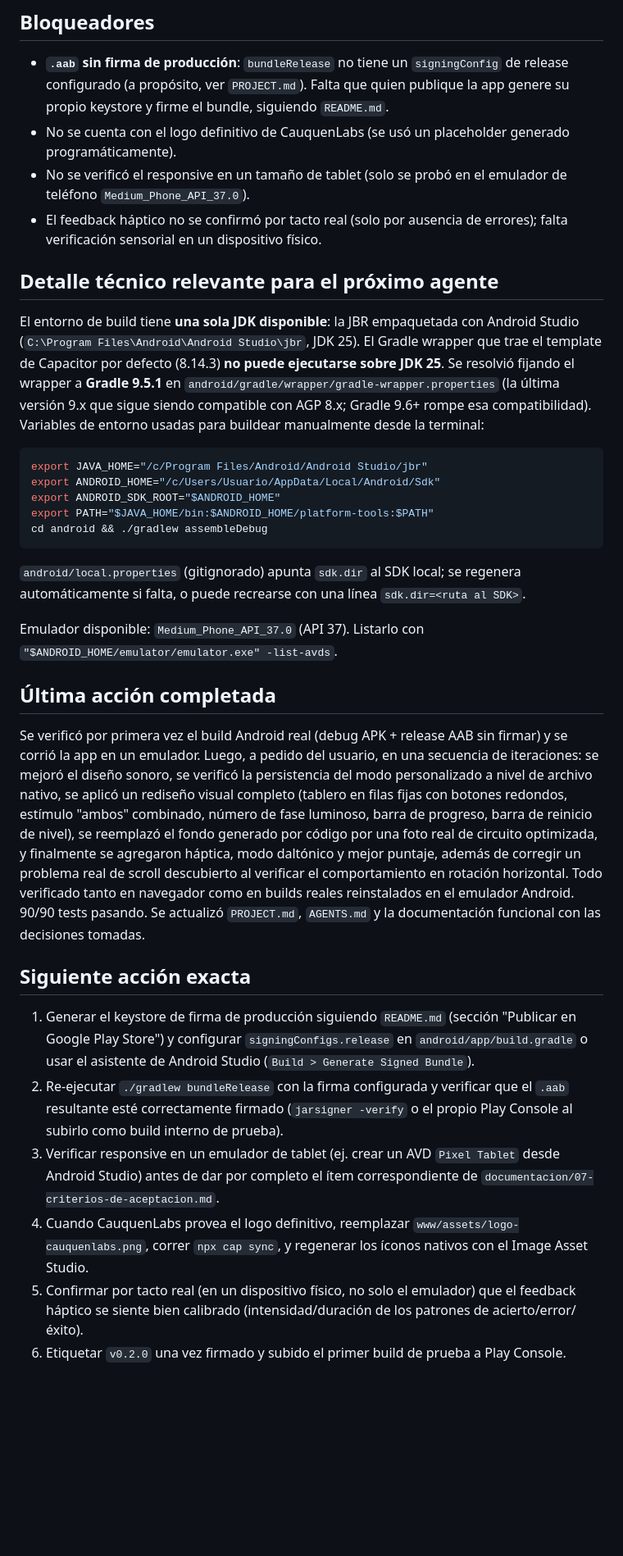
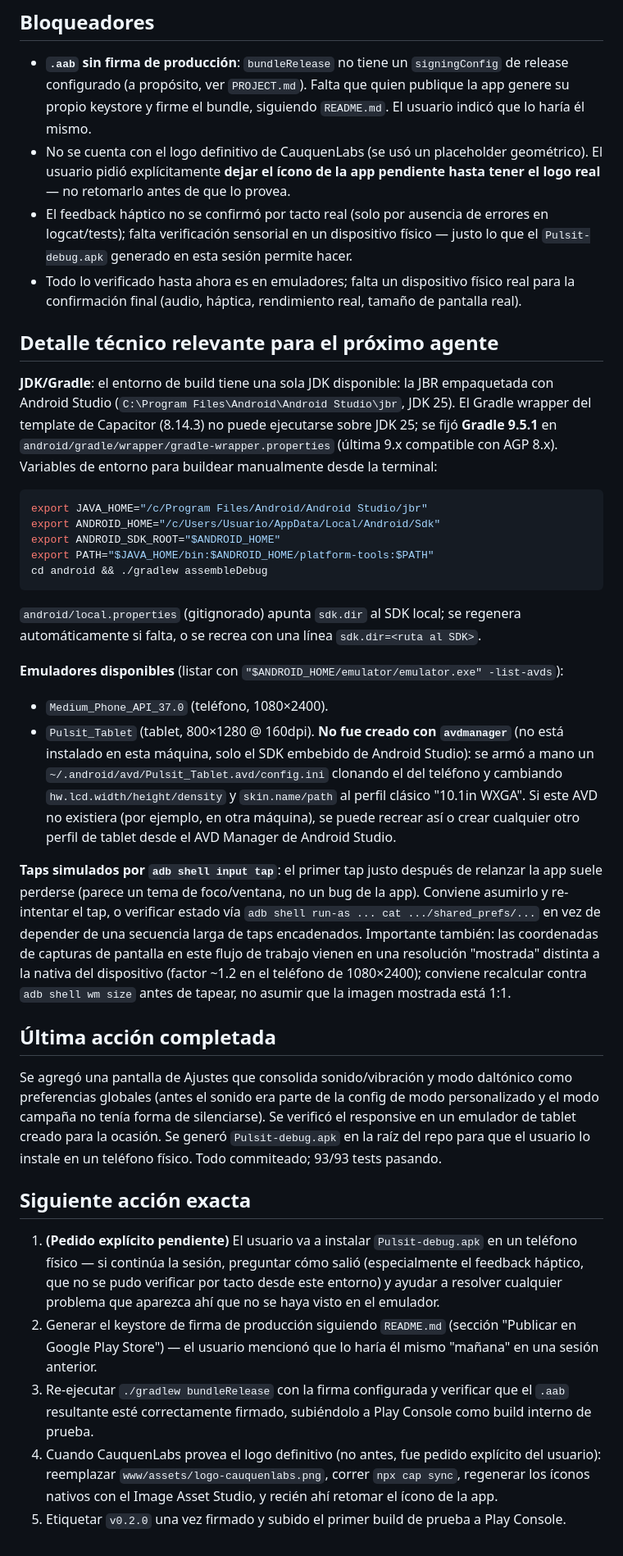
Before and after one commit to dantokoletz/pulsit, a Markdown page: .project-corpus/state/STATUS.md, the part around one of its changes. Shown at 82% size. GitHub-like rendering; blank space fills up the shorter version.

````diff
--- a/.project-corpus/state/STATUS.md
+++ b/.project-corpus/state/STATUS.md
@@ -59,22 +63,23 @@
 
 - **`.aab` sin firma de producción**: `bundleRelease` no tiene un `signingConfig` de release
   configurado (a propósito, ver `PROJECT.md`). Falta que quien publique la app genere su propio
-  keystore y firme el bundle, siguiendo `README.md`.
-- No se cuenta con el logo definitivo de CauquenLabs (se usó un placeholder generado
-  programáticamente).
-- No se verificó el responsive en un tamaño de tablet (solo se probó en el emulador de teléfono
-  `Medium_Phone_API_37.0`).
-- El feedback háptico no se confirmó por tacto real (solo por ausencia de errores); falta
-  verificación sensorial en un dispositivo físico.
+  keystore y firme el bundle, siguiendo `README.md`. El usuario indicó que lo haría él mismo.
+- No se cuenta con el logo definitivo de CauquenLabs (se usó un placeholder geométrico). El usuario
+  pidió explícitamente **dejar el ícono de la app pendiente hasta tener el logo real** — no
+  retomarlo antes de que lo provea.
+- El feedback háptico no se confirmó por tacto real (solo por ausencia de errores en logcat/tests);
+  falta verificación sensorial en un dispositivo físico — justo lo que el `Pulsit-debug.apk`
+  generado en esta sesión permite hacer.
+- Todo lo verificado hasta ahora es en emuladores; falta un dispositivo físico real para la
+  confirmación final (audio, háptica, rendimiento real, tamaño de pantalla real).
 
 ## Detalle técnico relevante para el próximo agente
 
-El entorno de build tiene **una sola JDK disponible**: la JBR empaquetada con Android Studio
-(`C:\Program Files\Android\Android Studio\jbr`, JDK 25). El Gradle wrapper que trae el template de
-Capacitor por defecto (8.14.3) **no puede ejecutarse sobre JDK 25**. Se resolvió fijando el wrapper
-a **Gradle 9.5.1** en `android/gradle/wrapper/gradle-wrapper.properties` (la última versión 9.x que
-sigue siendo compatible con AGP 8.x; Gradle 9.6+ rompe esa compatibilidad). Variables de entorno
-usadas para buildear manualmente desde la terminal:
+**JDK/Gradle**: el entorno de build tiene una sola JDK disponible: la JBR empaquetada con Android
+Studio (`C:\Program Files\Android\Android Studio\jbr`, JDK 25). El Gradle wrapper del template de
+Capacitor (8.14.3) no puede ejecutarse sobre JDK 25; se fijó **Gradle 9.5.1** en
+`android/gradle/wrapper/gradle-wrapper.properties` (última 9.x compatible con AGP 8.x). Variables
+de entorno para buildear manualmente desde la terminal:
 
 ```bash
 export JAVA_HOME="/c/Program Files/Android/Android Studio/jbr"
@@ -85,37 +90,44 @@ cd android && ./gradlew assembleDebug
 ```
 
 `android/local.properties` (gitignorado) apunta `sdk.dir` al SDK local; se regenera
-automáticamente si falta, o puede recrearse con una línea `sdk.dir=<ruta al SDK>`.
+automáticamente si falta, o se recrea con una línea `sdk.dir=<ruta al SDK>`.
 
-Emulador disponible: `Medium_Phone_API_37.0` (API 37). Listarlo con
-`"$ANDROID_HOME/emulator/emulator.exe" -list-avds`.
+**Emuladores disponibles** (listar con `"$ANDROID_HOME/emulator/emulator.exe" -list-avds`):
+- `Medium_Phone_API_37.0` (teléfono, 1080×2400).
+- `Pulsit_Tablet` (tablet, 800×1280 @ 160dpi). **No fue creado con `avdmanager`** (no está
+  instalado en esta máquina, solo el SDK embebido de Android Studio): se armó a mano un
+  `~/.android/avd/Pulsit_Tablet.avd/config.ini` clonando el del teléfono y cambiando
+  `hw.lcd.width/height/density` y `skin.name/path` al perfil clásico "10.1in WXGA". Si este AVD no
+  existiera (por ejemplo, en otra máquina), se puede recrear así o crear cualquier otro perfil de
+  tablet desde el AVD Manager de Android Studio.
+
+**Taps simulados por `adb shell input tap`**: el primer tap justo después de relanzar la app suele
+perderse (parece un tema de foco/ventana, no un bug de la app). Conviene asumirlo y re-intentar el
+tap, o verificar estado vía `adb shell run-as ... cat .../shared_prefs/...` en vez de depender de
+una secuencia larga de taps encadenados. Importante también: las coordenadas de capturas de
+pantalla en este flujo de trabajo vienen en una resolución "mostrada" distinta a la nativa del
+dispositivo (factor ~1.2 en el teléfono de 1080×2400); conviene recalcular contra `adb shell wm
+size` antes de tapear, no asumir que la imagen mostrada está 1:1.
 
 ## Última acción completada
 
-Se verificó por primera vez el build Android real (debug APK + release AAB sin firmar) y se corrió
-la app en un emulador. Luego, a pedido del usuario, en una secuencia de iteraciones: se mejoró el
-diseño sonoro, se verificó la persistencia del modo personalizado a nivel de archivo nativo, se
-aplicó un rediseño visual completo (tablero en filas fijas con botones redondos, estímulo "ambos"
-combinado, número de fase luminoso, barra de progreso, barra de reinicio de nivel), se reemplazó el
-fondo generado por código por una foto real de circuito optimizada, y finalmente se agregaron
-háptica, modo daltónico y mejor puntaje, además de corregir un problema real de scroll descubierto
-al verificar el comportamiento en rotación horizontal. Todo verificado tanto en navegador como en
-builds reales reinstalados en el emulador Android. 90/90 tests pasando. Se actualizó `PROJECT.md`,
-`AGENTS.md` y la documentación funcional con las decisiones tomadas.
+Se agregó una pantalla de Ajustes que consolida sonido/vibración y modo daltónico como
+preferencias globales (antes el sonido era parte de la config de modo personalizado y el modo
+campaña no tenía forma de silenciarse). Se verificó el responsive en un emulador de tablet creado
+para la ocasión. Se generó `Pulsit-debug.apk` en la raíz del repo para que el usuario lo instale en
+un teléfono físico. Todo commiteado; 93/93 tests pasando.
 
 ## Siguiente acción exacta
 
-1. Generar el keystore de firma de producción siguiendo `README.md` (sección "Publicar en Google
-   Play Store") y configurar `signingConfigs.release` en `android/app/build.gradle` o usar el
-   asistente de Android Studio (`Build > Generate Signed Bundle`).
-2. Re-ejecutar `./gradlew bundleRelease` con la firma configurada y verificar que el `.aab`
-   resultante esté correctamente firmado (`jarsigner -verify` o el propio Play Console al subirlo
-   como build interno de prueba).
-3. Verificar responsive en un emulador de tablet (ej. crear un AVD `Pixel Tablet` desde Android
-   Studio) antes de dar por completo el ítem correspondiente de
-   `documentacion/07-criterios-de-aceptacion.md`.
-4. Cuando CauquenLabs provea el logo definitivo, reemplazar `www/assets/logo-cauquenlabs.png`,
-   correr `npx cap sync`, y regenerar los íconos nativos con el Image Asset Studio.
-5. Confirmar por tacto real (en un dispositivo físico, no solo el emulador) que el feedback háptico
-   se siente bien calibrado (intensidad/duración de los patrones de acierto/error/éxito).
-6. Etiquetar `v0.2.0` una vez firmado y subido el primer build de prueba a Play Console.
+1. **(Pedido explícito pendiente)** El usuario va a instalar `Pulsit-debug.apk` en un teléfono
+   físico — si continúa la sesión, preguntar cómo salió (especialmente el feedback háptico, que no
+   se pudo verificar por tacto desde este entorno) y ayudar a resolver cualquier problema que
+   aparezca ahí que no se haya visto en el emulador.
+2. Generar el keystore de firma de producción siguiendo `README.md` (sección "Publicar en Google
+   Play Store") — el usuario mencionó que lo haría él mismo "mañana" en una sesión anterior.
+3. Re-ejecutar `./gradlew bundleRelease` con la firma configurada y verificar que el `.aab`
+   resultante esté correctamente firmado, subiéndolo a Play Console como build interno de prueba.
+4. Cuando CauquenLabs provea el logo definitivo (no antes, fue pedido explícito del usuario):
+   reemplazar `www/assets/logo-cauquenlabs.png`, correr `npx cap sync`, regenerar los íconos
+   nativos con el Image Asset Studio, y recién ahí retomar el ícono de la app.
+5. Etiquetar `v0.2.0` una vez firmado y subido el primer build de prueba a Play Console.
````
Also changed, not shown: other parts of .project-corpus/state/STATUS.md (+55 -51 lines), .project-corpus/reports/2026-10-20-ajustes-tablet-apk.md (added, +65 -0 lines).
